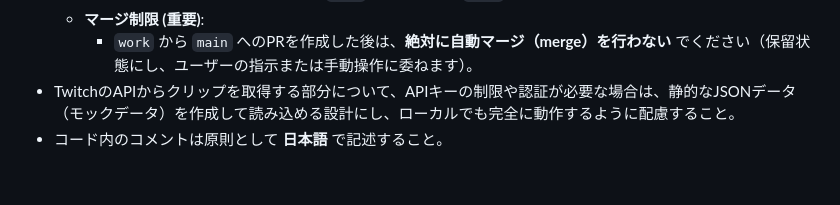
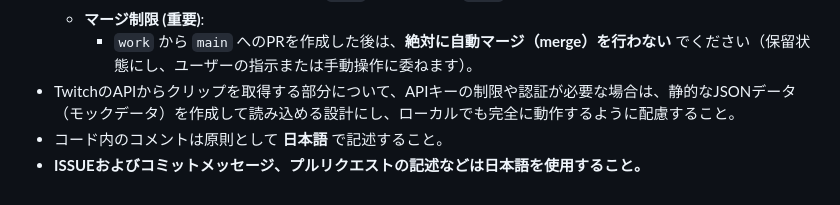
Before and after one commit to hamburgIzumi/newsaan-clipsite, a Markdown page: doc/agent_instructions.md, the part around the change. Rendered like a GitHub page.

Commit message:
docs: エージェント指示書の開発補足ルールにISSUE及びコミットメッセージの日本語使用ルールを追加

```diff
--- a/doc/agent_instructions.md
+++ b/doc/agent_instructions.md
@@ -81,3 +81,4 @@
         *   `work` から `main` へのPRを作成した後は、**絶対に自動マージ（merge）を行わない** でください（保留状態にし、ユーザーの指示または手動操作に委ねます）。
 *   TwitchのAPIからクリップを取得する部分について、APIキーの制限や認証が必要な場合は、静的なJSONデータ（モックデータ）を作成して読み込める設計にし、ローカルでも完全に動作するように配慮すること。
 *   コード内のコメントは原則として **日本語** で記述すること。
+*   **ISSUEおよびコミットメッセージ、プルリクエストの記述などは日本語を使用すること。**
```
